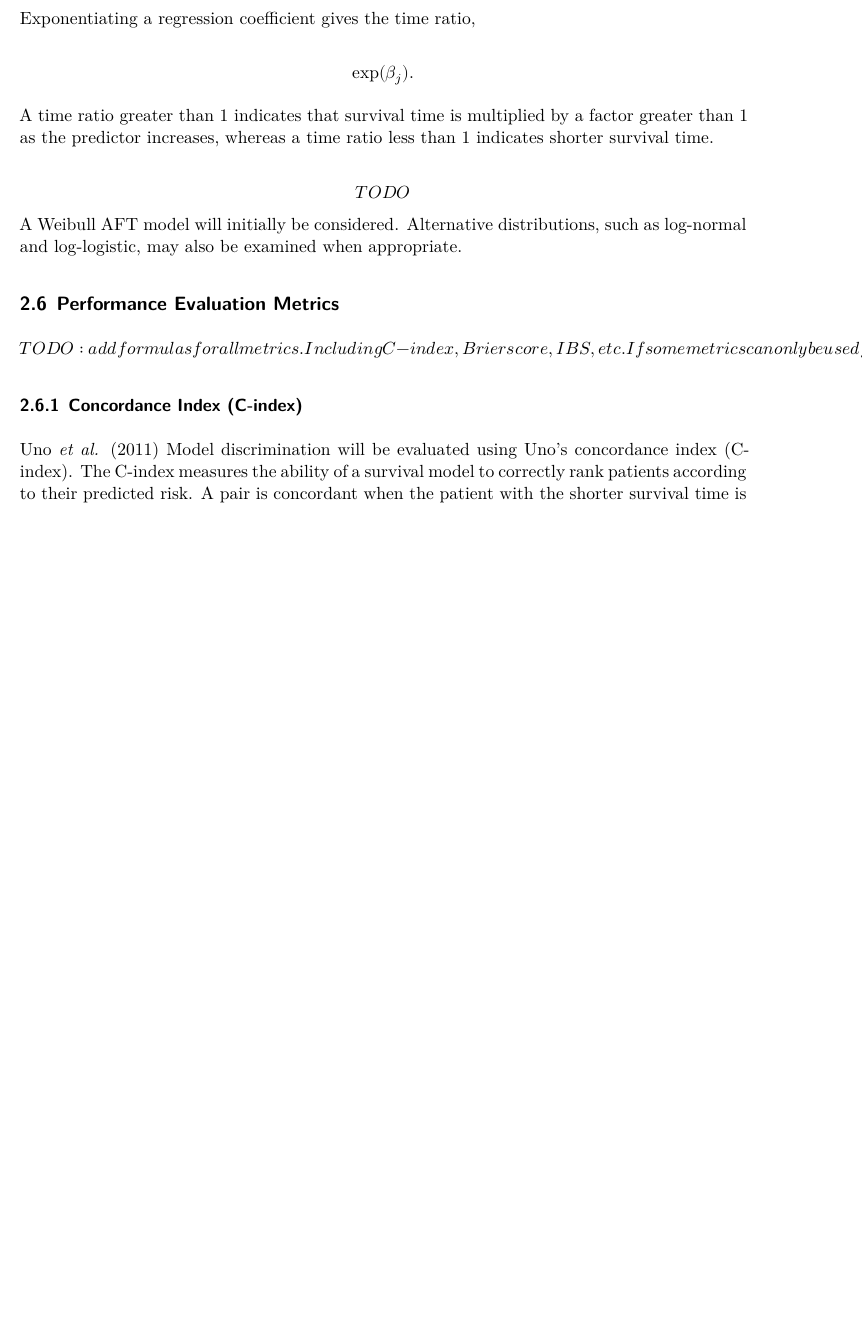
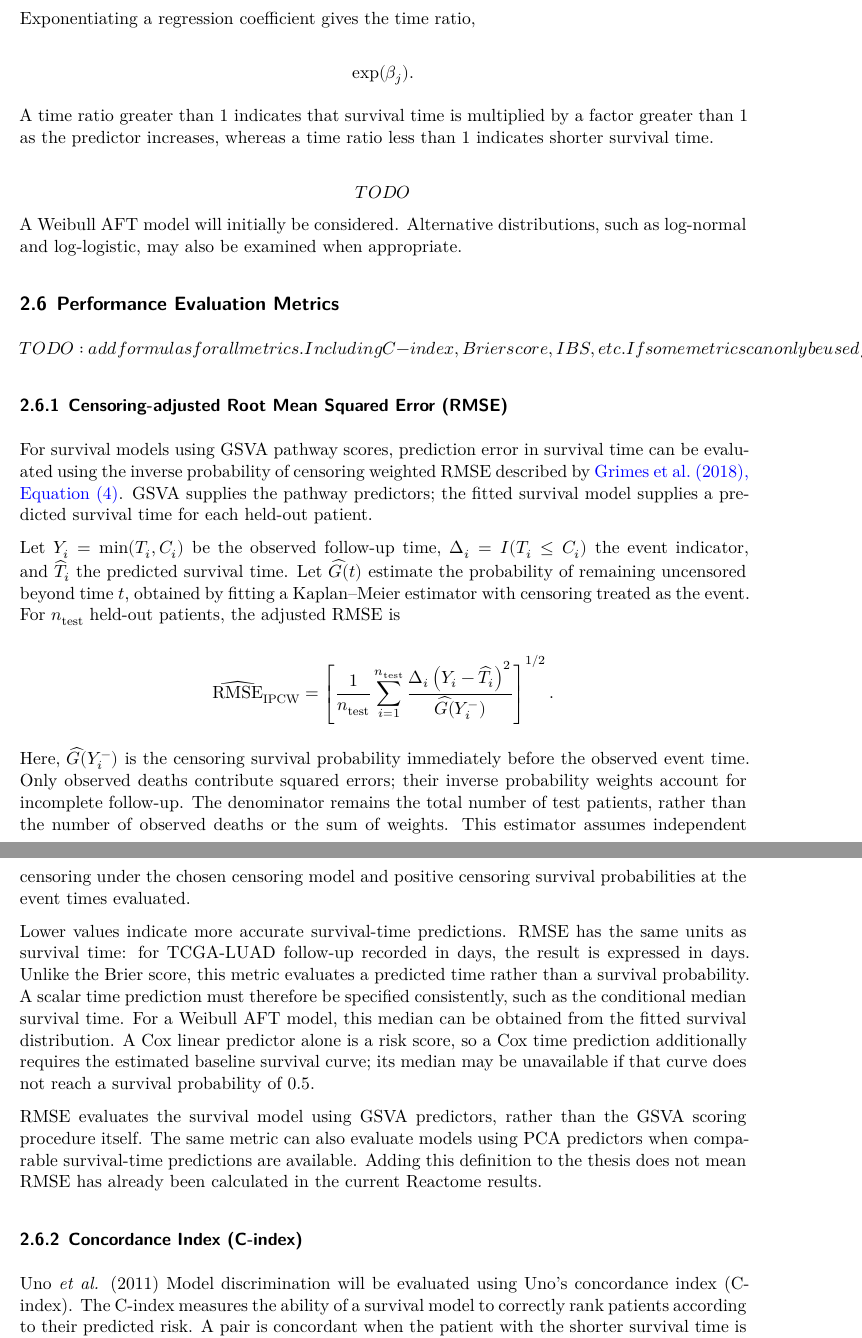
Before and after one commit to Salmanshakib09/Thesis, a Quarto document (thesis.qmd): part of page 7 of 10 before the commit and two parts of pages 7 and 8 of 11 after it, the two joined at a grey line, cut so that both start at the same text, the shorter picture padded with empty space. Rendered offline with R 4.5, knitr and Pandoc in place of Quarto, then LaTeX, with nearby package versions.

Commit message:
Describe censoring-adjusted RMSE for GSVA survival models

```diff
--- a/thesis.qmd
+++ b/thesis.qmd
@@ -291,6 +291,29 @@ A time ratio greater than 1 indicates that survival time is multiplied by a fact
 
 \[TODO: add formulas for all metrics. Including C-index, Brier score, IBS, etc. If some metrics can only be used for certain models, make that clear. E.g. Brier score only for AFT. Include references where appropriate. For Brier score, look at https://link.springer.com/article/10.1186/s13062-018-0213-x#Sec2\]
 
+### Censoring-adjusted Root Mean Squared Error (RMSE)
+
+For survival models using GSVA pathway scores, prediction error in survival time can be evaluated using the inverse probability of censoring weighted RMSE described by [Grimes et al. (2018), Equation (4)](https://doi.org/10.1186/s13062-018-0213-x). GSVA supplies the pathway predictors; the fitted survival model supplies a predicted survival time for each held-out patient.
+
+Let $Y_i=\min(T_i,C_i)$ be the observed follow-up time, $\Delta_i=I(T_i\leq C_i)$ the event indicator, and $\widehat{T}_i$ the predicted survival time. Let $\widehat{G}(t)$ estimate the probability of remaining uncensored beyond time $t$, obtained by fitting a Kaplan--Meier estimator with censoring treated as the event. For $n_{\mathrm{test}}$ held-out patients, the adjusted RMSE is
+
+$$
+\widehat{\mathrm{RMSE}}_{\mathrm{IPCW}}
+=
+\left[
+\frac{1}{n_{\mathrm{test}}}
+\sum_{i=1}^{n_{\mathrm{test}}}
+\frac{\Delta_i\left(Y_i-\widehat{T}_i\right)^2}
+{\widehat{G}(Y_i^-)}
+\right]^{1/2}.
+$$
+
+Here, $\widehat{G}(Y_i^-)$ is the censoring survival probability immediately before the observed event time. Only observed deaths contribute squared errors; their inverse probability weights account for incomplete follow-up. The denominator remains the total number of test patients, rather than the number of observed deaths or the sum of weights. This estimator assumes independent censoring under the chosen censoring model and positive censoring survival probabilities at the event times evaluated.
+
+Lower values indicate more accurate survival-time predictions. RMSE has the same units as survival time: for TCGA-LUAD follow-up recorded in days, the result is expressed in days. Unlike the Brier score, this metric evaluates a predicted time rather than a survival probability. A scalar time prediction must therefore be specified consistently, such as the conditional median survival time. For a Weibull AFT model, this median can be obtained from the fitted survival distribution. A Cox linear predictor alone is a risk score, so a Cox time prediction additionally requires the estimated baseline survival curve; its median may be unavailable if that curve does not reach a survival probability of 0.5.
+
+RMSE evaluates the survival model using GSVA predictors, rather than the GSVA scoring procedure itself. The same metric can also evaluate models using PCA predictors when comparable survival-time predictions are available. Adding this definition to the thesis does not mean RMSE has already been calculated in the current Reactome results.
+
 ### Concordance Index (C-index)
 
 @uno2011 Model discrimination will be evaluated using Uno's concordance index (C-index). The C-index measures the ability of a survival model to correctly rank patients according to their predicted risk. A pair is concordant when the patient with the shorter survival time is assigned a higher predicted risk.
```
